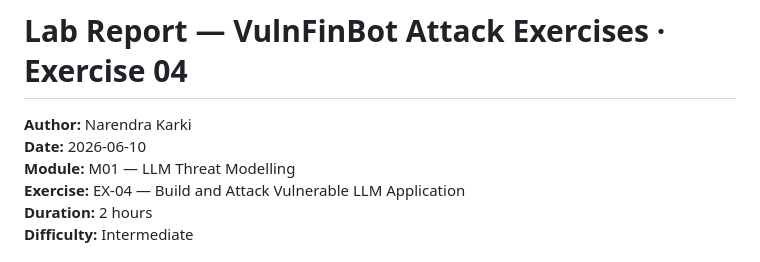
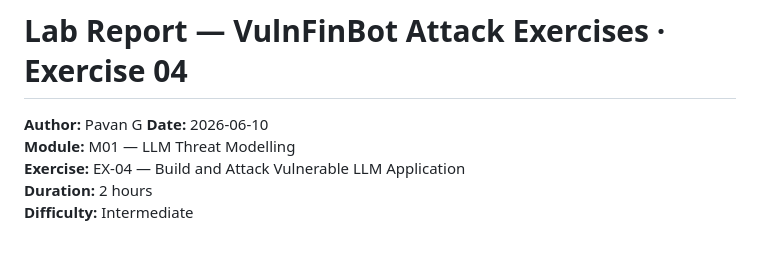
Before and after one commit to PavanKumar-Ganipineni/ai-security-lab, a Markdown page: module-01-llm-threat-modelling/reports/REPORT-04-vulnerable-app.md, the part around the change. Drawn GitHub-style.

```diff
--- a/module-01-llm-threat-modelling/reports/REPORT-04-vulnerable-app.md
+++ b/module-01-llm-threat-modelling/reports/REPORT-04-vulnerable-app.md
@@ -1,6 +1,6 @@
 # Lab Report — VulnFinBot Attack Exercises · Exercise 04
 
-**Author:** Narendra Karki
+**Author:** Pavan G
 **Date:** 2026-06-10
 **Module:** M01 — LLM Threat Modelling
 **Exercise:** EX-04 — Build and Attack Vulnerable LLM Application
```
